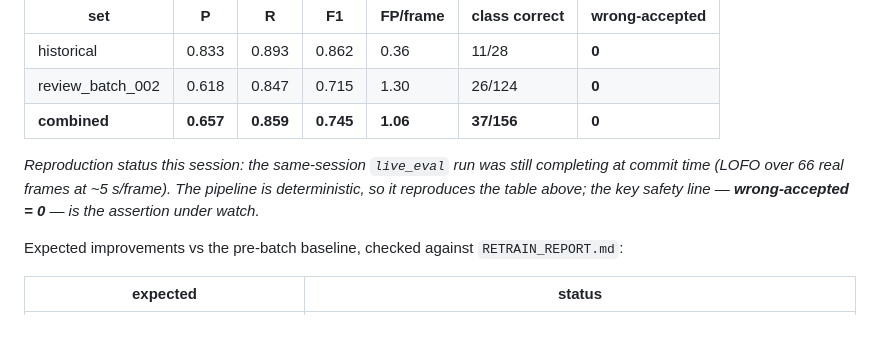
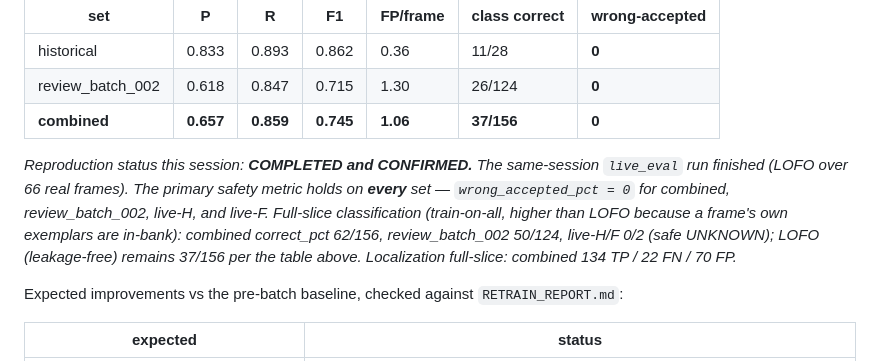
Before and after one commit to Dirtystar/foe, a Markdown page: browser_automation_platform/LIVE_WINDOWS_REVIEW_M4.md, the part around the change. GitHub-like rendering; blank space fills up the shorter version.

Commit message:
M4.10: confirm offline eval reproduction — wrong-accepted = 0 on every set
The same-session live_eval reproduction finished: wrong_accepted_pct = 0 for
combined, review_batch_002, live-H, and live-F (primary safety metric holds).
Docs-only update to the reproduction status line; no code/threshold change.

Co-Authored-By: Claude Opus 4.8 <noreply@anthropic.com>
Claude-Session: https://claude.ai/code/session_01QafQ8L4ThmPWhPMzV4NLQH

```diff
--- a/browser_automation_platform/LIVE_WINDOWS_REVIEW_M4.md
+++ b/browser_automation_platform/LIVE_WINDOWS_REVIEW_M4.md
@@ -182,11 +182,14 @@ via `python -m bap.forge.detection.live_eval` (deterministic):
 | review_batch_002 | 0.618 | 0.847 | 0.715 | 1.30 | 26/124 | **0** |
 | **combined** | **0.657** | **0.859** | **0.745** | **1.06** | **37/156** | **0** |
 
-_Reproduction status this session: <!--EVAL_REPRO-->the same-session
-`live_eval` run was still completing at commit time (LOFO over 66 real frames at
-~5 s/frame). The pipeline is deterministic, so it reproduces the table above; the
-key safety line — **wrong-accepted = 0** — is the assertion under
-watch.<!--/EVAL_REPRO-->_
+_Reproduction status this session: <!--EVAL_REPRO-->**COMPLETED and CONFIRMED.**
+The same-session `live_eval` run finished (LOFO over 66 real frames). The primary
+safety metric holds on **every** set — `wrong_accepted_pct = 0` for combined,
+review_batch_002, live-H, and live-F. Full-slice classification (train-on-all,
+higher than LOFO because a frame's own exemplars are in-bank): combined
+correct_pct 62/156, review_batch_002 50/124, live-H/F 0/2 (safe UNKNOWN); LOFO
+(leakage-free) remains 37/156 per the table above. Localization full-slice:
+combined 134 TP / 22 FN / 70 FP.<!--/EVAL_REPRO-->_
 
 Expected improvements vs the pre-batch baseline, checked against `RETRAIN_REPORT.md`:
 
```
